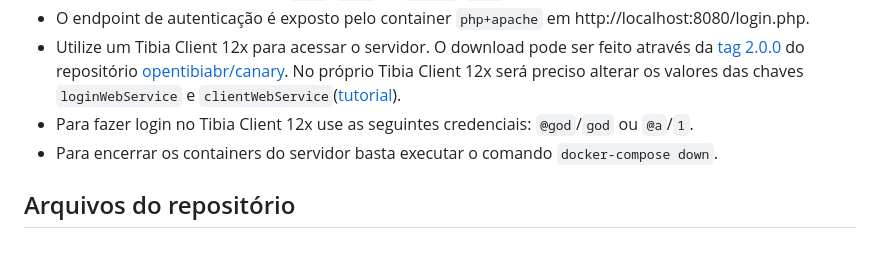
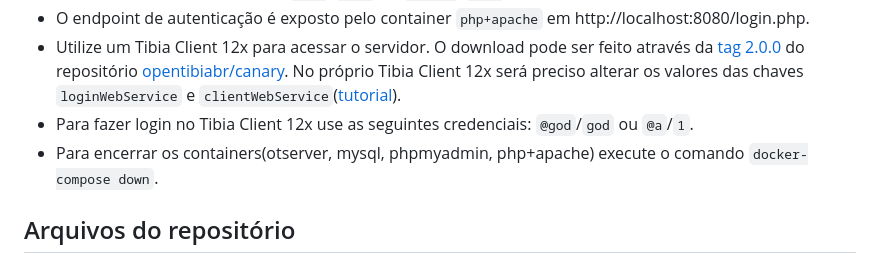
Before and after one commit to RafaelClaumann/dockerized-otserver, a Markdown page: README.md, the part around the change. Drawn GitHub-style.

```diff
--- a/README.md
+++ b/README.md
@@ -24,7 +24,7 @@ Quatro containers são utilizados:
 - O endpoint de autenticação é exposto pelo container `php+apache` em http://localhost:8080/login.php.
 - Utilize um Tibia Client 12x para acessar o servidor. O download pode ser feito através da [tag 2.0.0](https://github.com/opentibiabr/canary/releases/tag/v2.0.0) do repositório [opentibiabr/canary](https://github.com/opentibiabr/canary). No próprio Tibia Client 12x será preciso alterar os valores das chaves `loginWebService` e `clientWebService`([tutorial](https://github.com/RafaelClaumann/dockerized-otserver/blob/main/README.md#alterando-url-de-autentica%C3%A7%C3%A3o-no-tibia-client)).
 - Para fazer login no Tibia Client 12x use as seguintes credenciais: `@god`/`god` ou `@a`/`1`.
-- Para encerrar os containers do servidor basta executar o comando `docker-compose down`.
+- Para encerrar os containers(otserver, mysql, phpmyadmin, php+apache) execute o comando `docker-compose down`.
 
 ## Arquivos do repositório
 No script `start.sh` são definidas as credenciais do banco de dados e as configurações de rede do Docker, em poucos casos será preciso alterar as credenciais ou configurações de rede. O script também é responsável por iniciar os containers(otserver, mysql, phpmyadmin, php+apache) com o comando `docker-compose up -d`.
```
